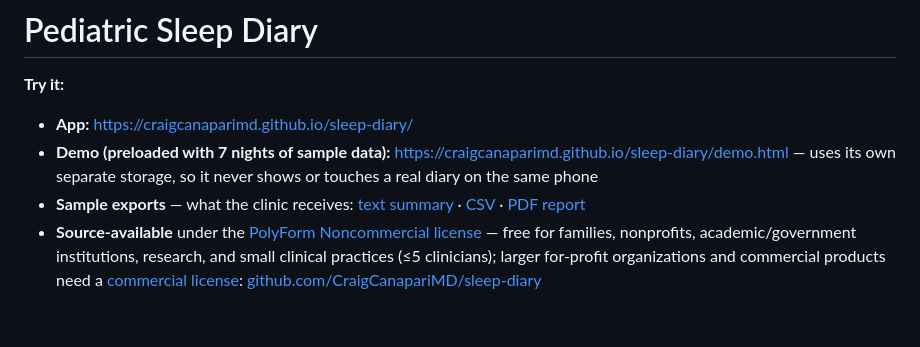
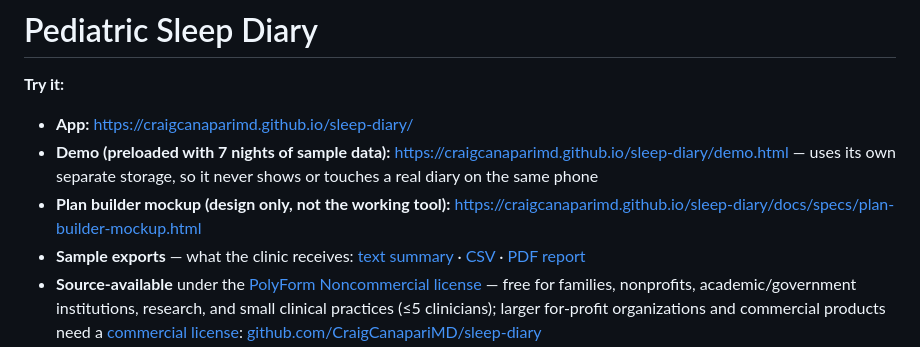
Before and after one commit to CraigCanapariMD/sleep-diary, a Markdown page: README.md, the part around the change. GitHub-like rendering; blank space fills up the shorter version.

Commit message:
README: link the plan builder mockup with the other demo links
Co-Authored-By: Claude Opus 5 <noreply@anthropic.com>

```diff
--- a/README.md
+++ b/README.md
@@ -6,6 +6,7 @@
 - **Demo (preloaded with 7 nights of sample data):** https://craigcanaparimd.github.io/sleep-diary/demo.html
   — uses its own separate storage, so it never shows or touches a real diary
   on the same phone
+- **Plan builder mockup (design only, not the working tool):** https://craigcanaparimd.github.io/sleep-diary/docs/specs/plan-builder-mockup.html
 - **Sample exports** — what the clinic receives: [text summary](examples/sample-summary.txt) · [CSV](examples/sample-export.csv) · [PDF report](examples/sample-report.pdf)
 - **Source-available** under the [PolyForm Noncommercial license](LICENSE) —
   free for families, nonprofits, academic/government institutions, research,
```
